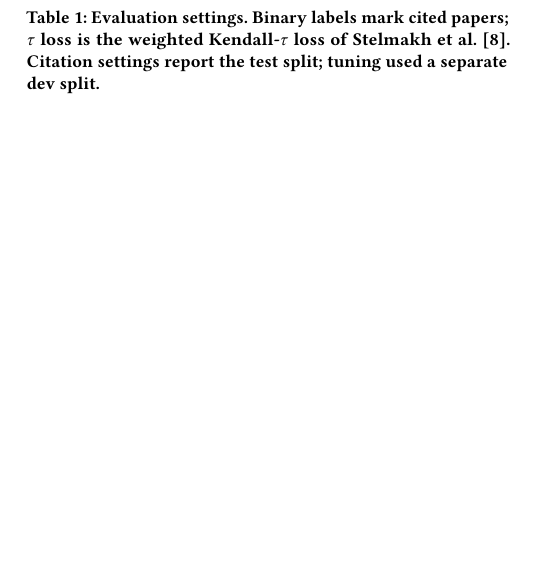
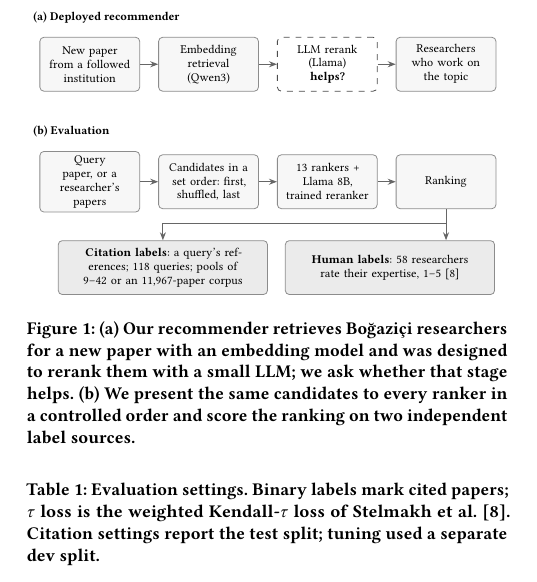
Before and after one commit to senaoz/SWE-599, a LaTeX paper (paper/main.tex, which reads paper/figures/fig1_design.tex): part of one column of page 1 of 3, cut at the place of the change, the shorter picture padded with empty space. Compiled offline with pdfLaTeX.

Commit message:
Add Figure 1: recommender and evaluation design

```diff
--- /dev/null
+++ b/paper/figures/fig1_design.tex
@@ -0,0 +1,34 @@
+% Figure 1: the deployed two-stage recommender (a) and the evaluation design (b).
+\begin{tikzpicture}[
+  font=\scriptsize,
+  box/.style={draw=black!45, rounded corners=2pt, align=center, text width=1.62cm,
+              minimum height=0.95cm, inner sep=2pt, fill=black!3},
+  llm/.style={box, draw=black!70, dashed, fill=white},
+  lab/.style={draw=black!45, rounded corners=2pt, align=center, text width=3.55cm,
+              minimum height=0.95cm, inner sep=2pt, fill=black!8},
+  arr/.style={-{Stealth[length=4pt]}, black!60, line width=0.5pt},
+  tag/.style={font=\scriptsize\bfseries, anchor=west, inner sep=0pt}
+]
+  % (a) deployed system
+  \node[tag] at (-1.0, 0.82) {(a) Deployed recommender};
+  \node[box] (np) at (0,0) {New paper\\from a followed\\institution};
+  \node[box, right=0.32cm of np] (er) {Embedding\\retrieval\\(Qwen3)};
+  \node[llm, right=0.32cm of er] (rr) {LLM rerank\\(Llama)\\\textbf{helps?}};
+  \node[box, right=0.32cm of rr] (rs) {Researchers\\who work on\\the topic};
+  \draw[arr] (np) -- (er); \draw[arr] (er) -- (rr); \draw[arr] (rr) -- (rs);
+
+  % (b) evaluation
+  \node[tag] at (-1.0, -1.18) {(b) Evaluation};
+  \node[box, below=1.05cm of np] (q) {Query\\paper, or a\\researcher's papers};
+  \node[box, right=0.32cm of q] (c) {Candidates in a\\set order: first,\\shuffled, last};
+  \node[box, right=0.32cm of c] (m) {13 rankers +\\Llama 8B,\\trained reranker};
+  \node[box, right=0.32cm of m] (r) {Ranking};
+  \draw[arr] (q) -- (c); \draw[arr] (c) -- (m); \draw[arr] (m) -- (r);
+
+  \node[lab, below=0.55cm of c.south east, anchor=north east, xshift=0.16cm] (cl)
+    {\textbf{Citation labels}: a query's references; 118 queries; pools of 9--42 or an 11,967-paper corpus};
+  \node[lab, right=0.3cm of cl] (hl)
+    {\textbf{Human labels}: 58 researchers rate their expertise, 1--5 \citep{stelmakh2025gold}};
+  \draw[arr] (r.south) |- ++(0,-0.25) -| (cl.north);
+  \draw[arr] (r.south) -- (r.south |- hl.north);
+\end{tikzpicture}
--- a/paper/main.tex
+++ b/paper/main.tex
@@ -4,6 +4,8 @@
 \documentclass[sigconf,nonacm]{acmart}
 
 \usepackage{booktabs}
+\usepackage{tikz}
+\usetikzlibrary{positioning,arrows.meta}
 
 \begin{document}
 
@@ -29,7 +31,14 @@ We find that small LLM rerankers are sensitive to candidate order in a model-dep
 % System (Fig. 1), research question, v1 result and its retraction, four contributions.
 A recommender for Boğaziçi University researchers led us to ask whether reranking embedding-retrieved papers with a small local LLM improves recommendations; our first evaluation said yes, and this paper shows why that answer was wrong.
 Code, data and per-query results are available at \url{https://github.com/senaoz/SWE-599}.
-% TODO before arXiv: link a release tag (e.g. paper-v1) instead of the default branch; add a LICENSE first.
+% TODO before arXiv: link a release tag (e.g. paper-v1) instead of the default branch; LICENSE added (MIT).
+
+\begin{figure}[t]
+  \centering
+  \input{figures/fig1_design}
+  \caption{(a) Our recommender retrieves Boğaziçi researchers for a new paper with an embedding model and was designed to rerank them with a small LLM; we ask whether that stage helps. (b) We present the same candidates to every ranker in a controlled order and score the ranking on two independent label sources.}
+  \label{fig:design}
+\end{figure}
 
 \section{Related Work}
 \label{sec:related}
```
